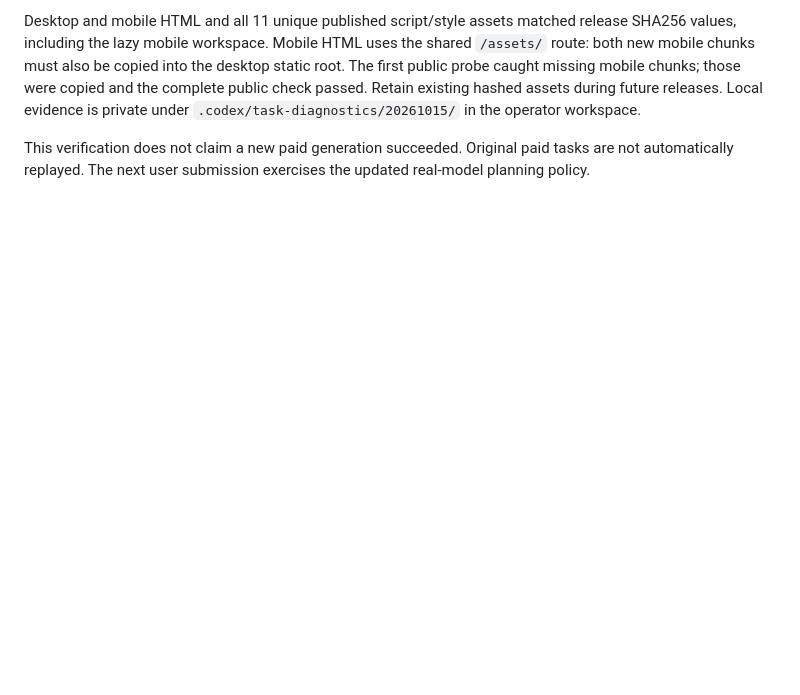
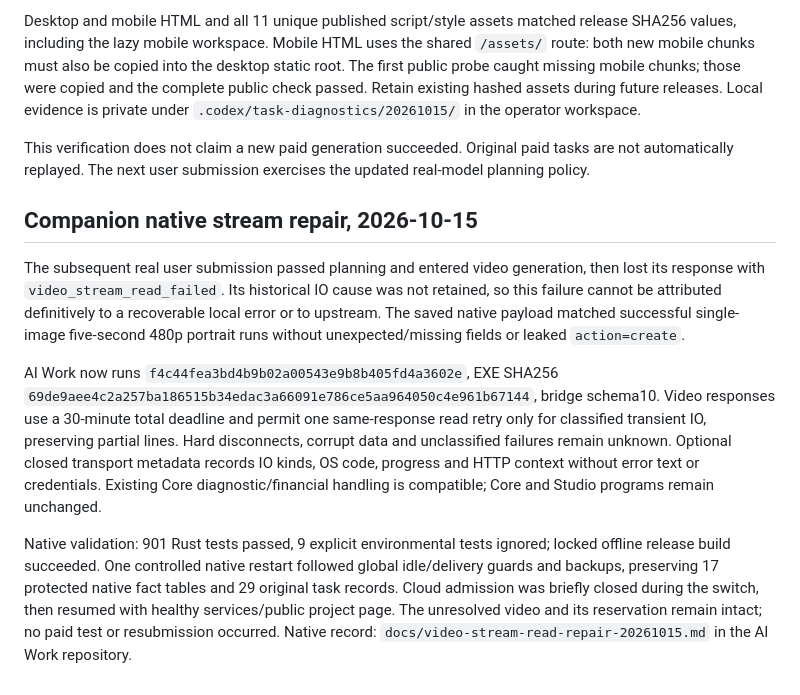
Before and after one commit to manderzuo/Trae-core, a Markdown page: docs/planner-creation-20261015.md, the part around the change. GitHub-like rendering; blank space fills up the shorter version.

Commit message:
Document companion video stream read repair and preserved unknown accounting

```diff
--- a/docs/planner-creation-20261015.md
+++ b/docs/planner-creation-20261015.md
@@ -15,3 +15,11 @@ Before activation, native workers/queued work/capacity holds and pending deliver
 Desktop and mobile HTML and all 11 unique published script/style assets matched release SHA256 values, including the lazy mobile workspace. Mobile HTML uses the shared `/assets/` route: both new mobile chunks must also be copied into the desktop static root. The first public probe caught missing mobile chunks; those were copied and the complete public check passed. Retain existing hashed assets during future releases. Local evidence is private under `.codex/task-diagnostics/20261015/` in the operator workspace.
 
 This verification does not claim a new paid generation succeeded. Original paid tasks are not automatically replayed. The next user submission exercises the updated real-model planning policy.
+
+## Companion native stream repair, 2026-10-15
+
+The subsequent real user submission passed planning and entered video generation, then lost its response with `video_stream_read_failed`. Its historical IO cause was not retained, so this failure cannot be attributed definitively to a recoverable local error or to upstream. The saved native payload matched successful single-image five-second 480p portrait runs without unexpected/missing fields or leaked `action=create`.
+
+AI Work now runs `f4c44fea3bd4b9b02a00543e9b8b405fd4a3602e`, EXE SHA256 `69de9aee4c2a257ba186515b34edac3a66091e786ce5aa964050c4e961b67144`, bridge schema10. Video responses use a 30-minute total deadline and permit one same-response read retry only for classified transient IO, preserving partial lines. Hard disconnects, corrupt data and unclassified failures remain unknown. Optional closed transport metadata records IO kinds, OS code, progress and HTTP context without error text or credentials. Existing Core diagnostic/financial handling is compatible; Core and Studio programs remain unchanged.
+
+Native validation: 901 Rust tests passed, 9 explicit environmental tests ignored; locked offline release build succeeded. One controlled native restart followed global idle/delivery guards and backups, preserving 17 protected native fact tables and 29 original task records. Cloud admission was briefly closed during the switch, then resumed with healthy services/public project page. The unresolved video and its reservation remain intact; no paid test or resubmission occurred. Native record: `docs/video-stream-read-repair-20261015.md` in the AI Work repository.
```
Also changed, not shown: docs/held-credit-release-20261014.md (+1 -1 lines).
